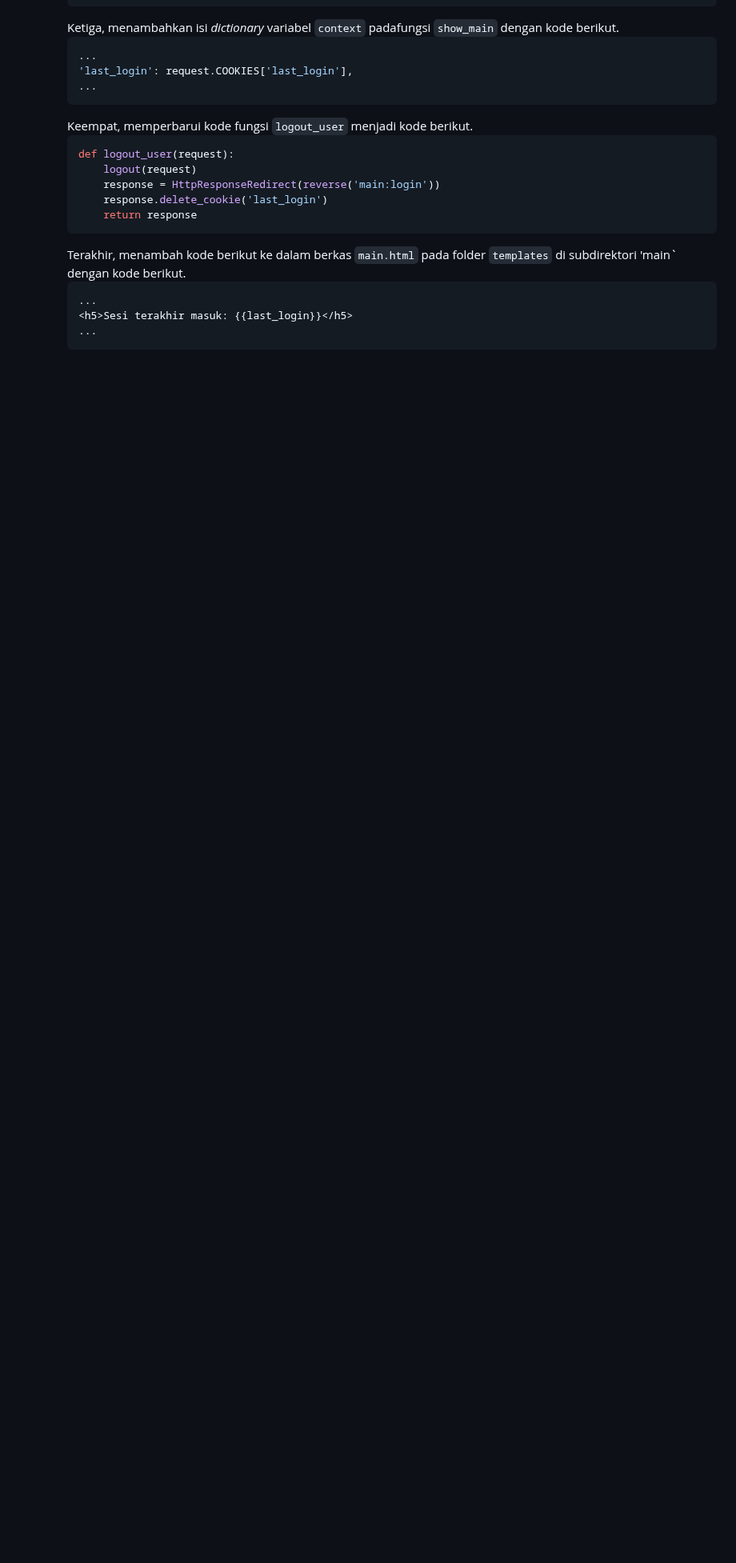
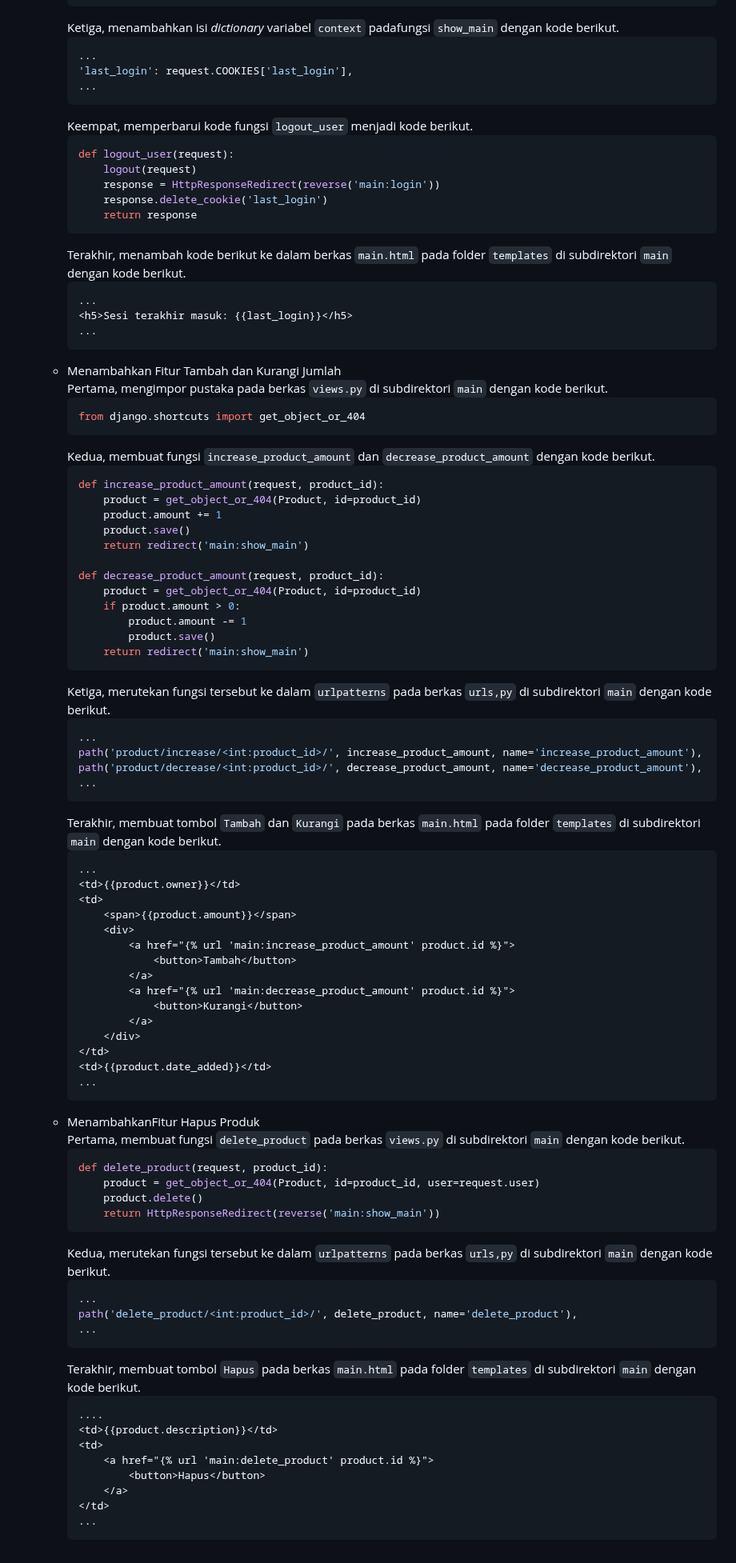
Before and after one commit to MaulanaSeto/aset-perusahaan-kereta, a Markdown page: README.md, the part around the change. Shown at 80% size. Drawn GitHub-style; blank space fills up the shorter version.

````diff
--- a/README.md
+++ b/README.md
@@ -326,9 +326,77 @@
          response.delete_cookie('last_login')
          return response
      ```
-     Terakhir, menambah kode berikut ke dalam berkas `main.html` pada folder `templates` di subdirektori 'main` dengan kode berikut.
+     Terakhir, menambah kode berikut ke dalam berkas `main.html` pada folder `templates` di subdirektori `main` dengan kode berikut.
      ```html
      ...
      <h5>Sesi terakhir masuk: {{last_login}}</h5>
      ...
      ```
+   * Menambahkan Fitur Tambah dan Kurangi Jumlah<br>Pertama, mengimpor pustaka pada berkas `views.py` di subdirektori `main` dengan kode berikut.
+     ```python
+     from django.shortcuts import get_object_or_404
+     ```
+     Kedua, membuat fungsi `increase_product_amount` dan `decrease_product_amount` dengan kode berikut.
+     ```python
+     def increase_product_amount(request, product_id):
+         product = get_object_or_404(Product, id=product_id)
+         product.amount += 1
+         product.save()
+         return redirect('main:show_main')
+
+     def decrease_product_amount(request, product_id):
+         product = get_object_or_404(Product, id=product_id)
+         if product.amount > 0:
+             product.amount -= 1
+             product.save()
+         return redirect('main:show_main')
+     ```
+     Ketiga, merutekan fungsi tersebut ke dalam `urlpatterns` pada berkas `urls,py` di subdirektori `main` dengan kode berikut.
+     ```python
+     ...
+     path('product/increase/<int:product_id>/', increase_product_amount, name='increase_product_amount'),
+     path('product/decrease/<int:product_id>/', decrease_product_amount, name='decrease_product_amount'),
+     ...
+     ```
+     Terakhir, membuat tombol `Tambah` dan `Kurangi` pada berkas `main.html` pada folder `templates` di subdirektori `main` dengan kode berikut.
+     ```html
+     ...
+     <td>{{product.owner}}</td>
+     <td>
+         <span>{{product.amount}}</span>
+         <div>
+             <a href="{% url 'main:increase_product_amount' product.id %}">
+                 <button>Tambah</button>
+             </a>
+             <a href="{% url 'main:decrease_product_amount' product.id %}">
+                 <button>Kurangi</button>
+             </a>
+         </div>
+     </td>
+     <td>{{product.date_added}}</td>
+     ...
+     ```
+   * MenambahkanFitur Hapus Produk<br>Pertama, membuat fungsi `delete_product` pada berkas `views.py` di subdirektori `main` dengan kode berikut.
+     ```python
+     def delete_product(request, product_id):
+         product = get_object_or_404(Product, id=product_id, user=request.user)
+         product.delete()
+         return HttpResponseRedirect(reverse('main:show_main'))
+     ```
+     Kedua, merutekan fungsi tersebut ke dalam `urlpatterns` pada berkas `urls,py` di subdirektori `main` dengan kode berikut.
+     ```python
+     ...
+     path('delete_product/<int:product_id>/', delete_product, name='delete_product'),
+     ...
+     ```
+     Terakhir, membuat tombol `Hapus` pada berkas `main.html` pada folder `templates` di subdirektori `main` dengan kode berikut.
+     ```html
+     ....
+     <td>{{product.description}}</td>
+     <td>
+         <a href="{% url 'main:delete_product' product.id %}">
+             <button>Hapus</button>
+         </a>
+     </td>
+     ...
+     ```
````
